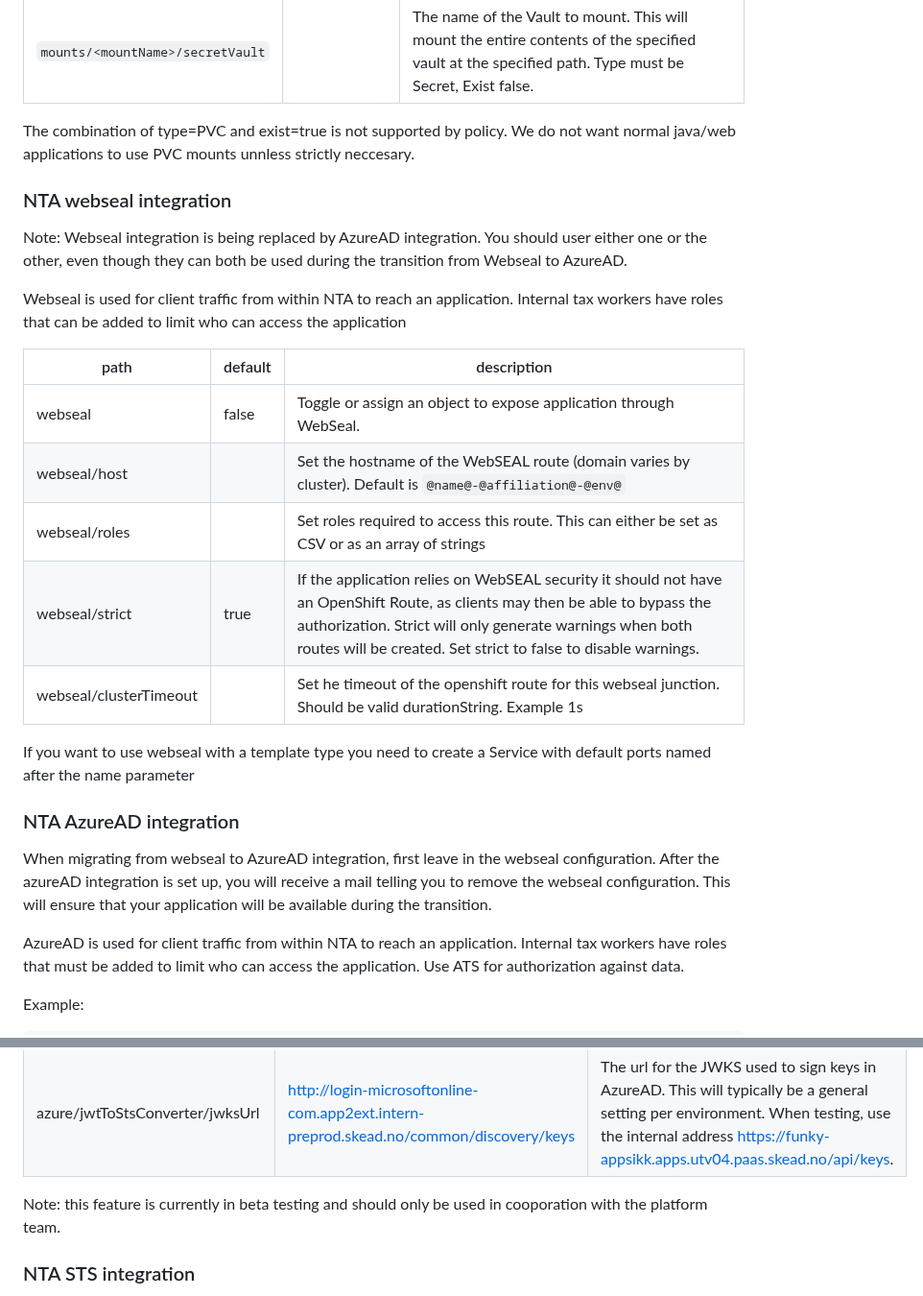
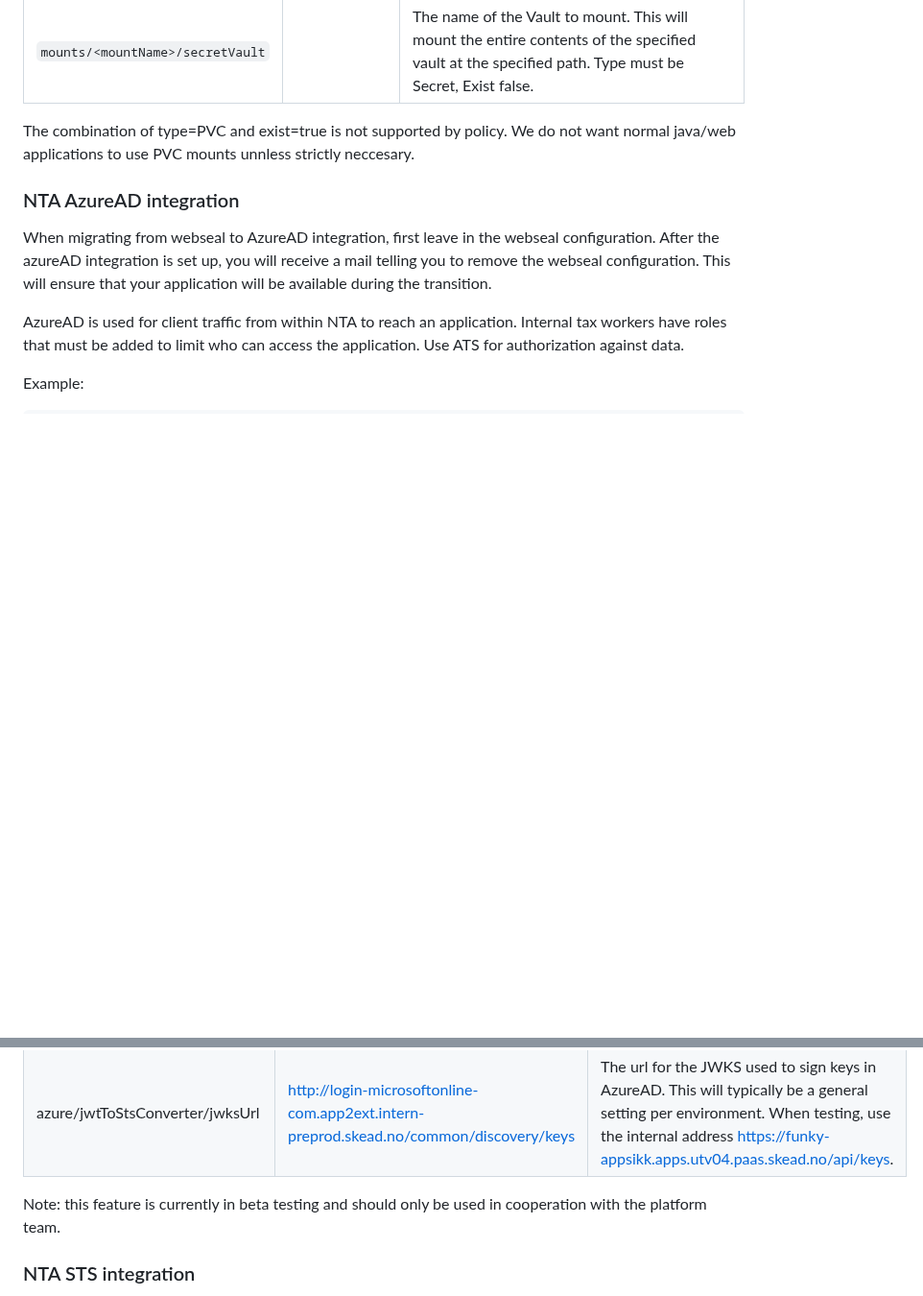
Before and after one commit to Skatteetaten/aurora, a Markdown page: docs/documentation/aurora-config.md, 2 parts joined by grey strips. Shown at 96% size. Rendered like a GitHub page; blank space fills up the shorter version.

Commit message:
AOS-9150: remove webseal documentation

```diff
--- a/docs/documentation/aurora-config.md
+++ b/docs/documentation/aurora-config.md
@@ -516,25 +516,6 @@ It is possible to use substitutions in keys/keyMappings but it should be used wi
 The combination of type=PVC and exist=true is not supported by policy. We do not want normal java/web applications to
 use PVC mounts unnless strictly neccesary.
 
-### NTA webseal integration
-
-Note: Webseal integration is being replaced by AzureAD integration. You should user either one or the other, even though
-they can both be used during the transition from Webseal to AzureAD.
-
-Webseal is used for client traffic from within NTA to reach an application. Internal tax workers have roles that can be
-added to limit who can access the application
-
-| path                   | default | description                                                                                                                                                                                                                                                 |
-| ---------------------- | ------- | ----------------------------------------------------------------------------------------------------------------------------------------------------------------------------------------------------------------------------------------------------------- |
-| webseal                | false   | Toggle or assign an object to expose application through WebSeal.                                                                                                                                                                                           |
-| webseal/host           |         | Set the hostname of the WebSEAL route (domain varies by cluster). Default is `@name@-@affiliation@-@env@`                                                                                                                                                   |
-| webseal/roles          |         | Set roles required to access this route. This can either be set as CSV or as an array of strings                                                                                                                                                            |
-| webseal/strict         | true    | If the application relies on WebSEAL security it should not have an OpenShift Route, as clients may then be able to bypass the authorization. Strict will only generate warnings when both routes will be created. Set strict to false to disable warnings. |
-| webseal/clusterTimeout |         | Set he timeout of the openshift route for this webseal junction. Should be valid durationString. Example 1s                                                                                                                                                 |
-
-If you want to use webseal with a template type you need to create a Service with default ports named after the name
-parameter
-
 ### NTA AzureAD integration
 
 When migrating from webseal to AzureAD integration, first leave in the webseal configuration.
@@ -564,7 +545,7 @@ Example:
 | azure/jwtToStsConverter/enabled | true                                                                                   | Whether a clinger instance should be deployed as a sidecar proxy for the service. This is a simple way of making the application available after moving from webseal. The clinger proxy will be set up with correct application ID and will validate the token from Azure and convert it into an iv-user header as if the request came from webseal.               |
 | azure/jwtToStsConverter/jwksUrl | http://login-microsoftonline-com.app2ext.intern-preprod.skead.no/common/discovery/keys | The url for the JWKS used to sign keys in AzureAD. This will typically be a general setting per environment. When testing, use the internal address https://funky-appsikk.apps.utv04.paas.skead.no/api/keys.                                                                                                                                                       |
 
-Note: this feature is currently in beta testing and should only be used in cooporation with the platform team.
+Note: this feature is currently in beta testing and should only be used in cooperation with the platform team.
 
 ### NTA STS integration
 
```
